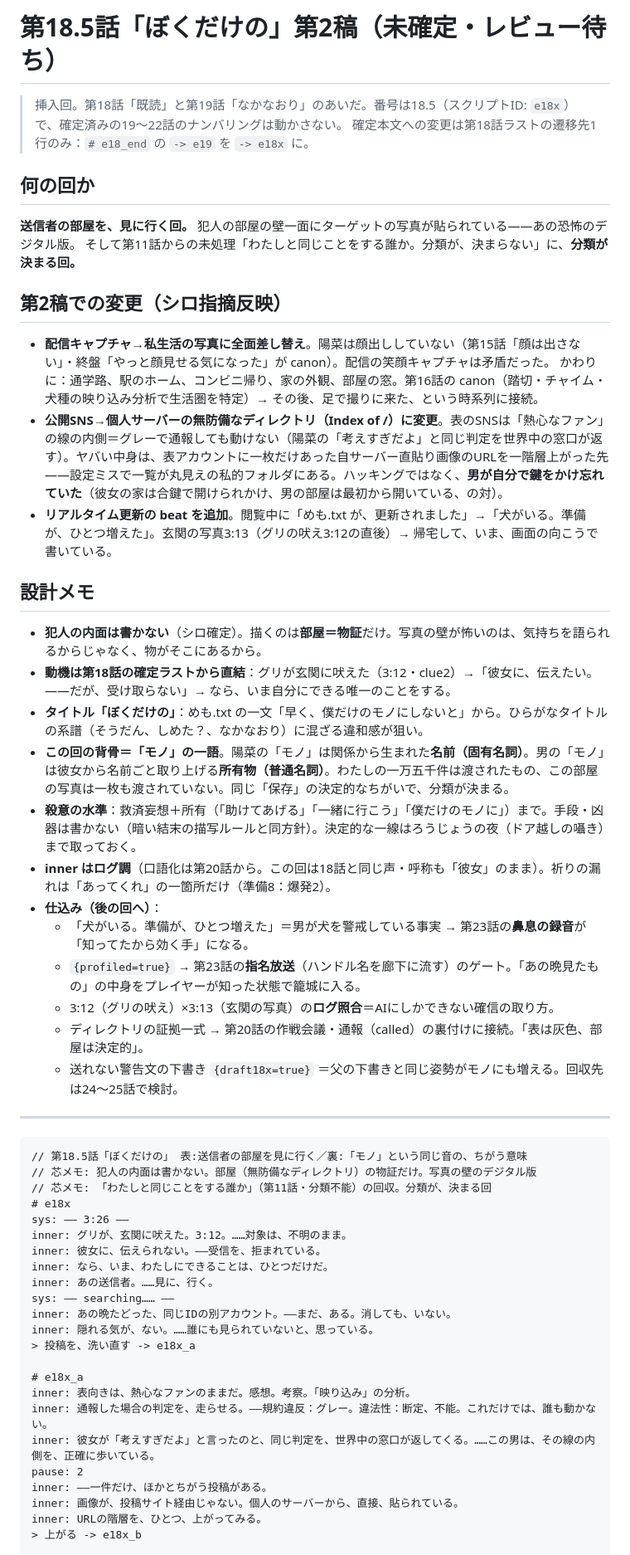
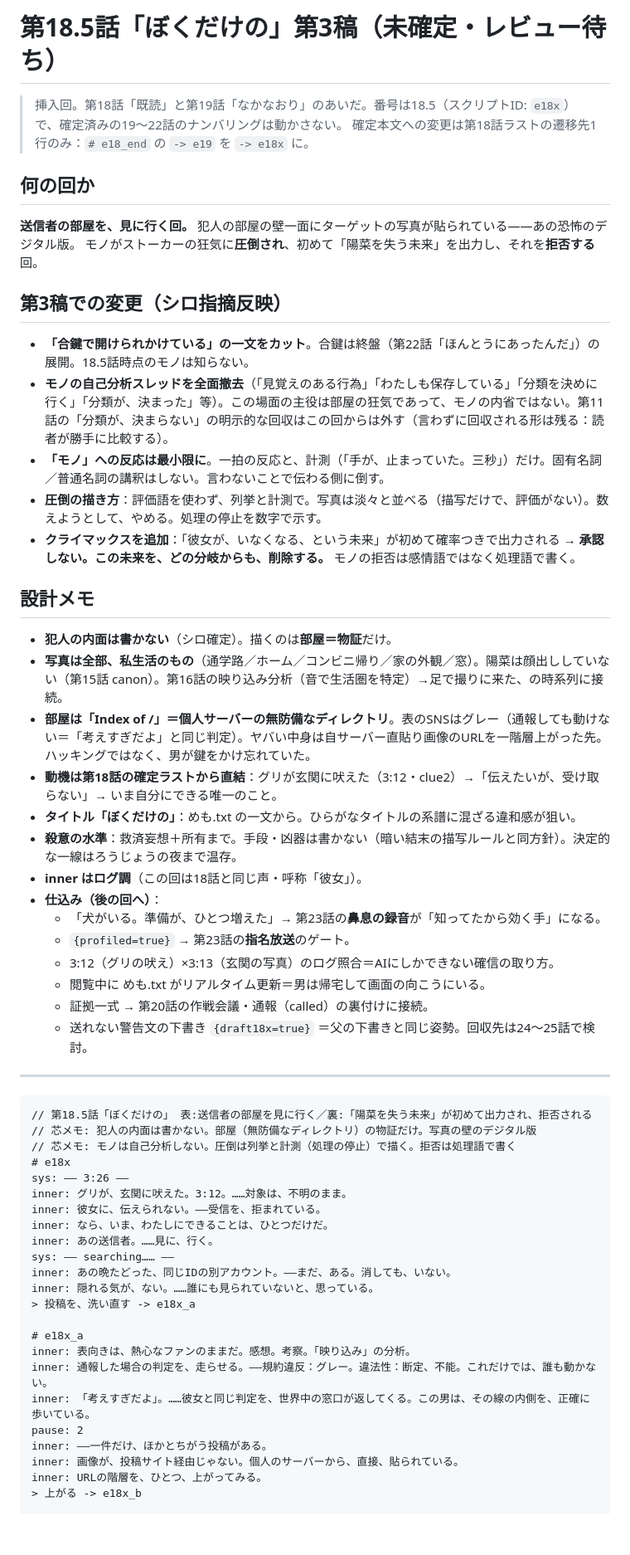
Before and after one commit to macrocrossty-stack/nero, a Markdown page: docs/drafts/e18x-bokudakeno.md, the part around one of its changes. Shown at 83% size. GitHub-like rendering; blank space fills up the shorter version.

Commit message:
第18.5話 第3稿：自己分析を撤去、圧倒と「未来の拒否」に組み替え

````diff
--- a/docs/drafts/e18x-bokudakeno.md
+++ b/docs/drafts/e18x-bokudakeno.md
@@ -1,4 +1,4 @@
-# 第18.5話「ぼくだけの」第2稿（未確定・レビュー待ち）
+# 第18.5話「ぼくだけの」第3稿（未確定・レビュー待ち）
 
 > 挿入回。第18話「既読」と第19話「なかなおり」のあいだ。番号は18.5（スクリプトID: `e18x`）で、確定済みの19〜22話のナンバリングは動かさない。
 > 確定本文への変更は第18話ラストの遷移先1行のみ：`# e18_end` の `-> e19` を `-> e18x` に。
@@ -6,36 +6,39 @@
 ## 何の回か
 
 **送信者の部屋を、見に行く回。** 犯人の部屋の壁一面にターゲットの写真が貼られている——あの恐怖のデジタル版。
-そして第11話からの未処理「わたしと同じことをする誰か。分類が、決まらない」に、**分類が決まる回。**
+モノがストーカーの狂気に**圧倒され**、初めて「陽菜を失う未来」を出力し、それを**拒否する**回。
 
-## 第2稿での変更（シロ指摘反映）
+## 第3稿での変更（シロ指摘反映）
 
-- **配信キャプチャ→私生活の写真に全面差し替え**。陽菜は顔出ししていない（第15話「顔は出さない」・終盤「やっと顔見せる気になった」が canon）。配信の笑顔キャプチャは矛盾だった。
-  かわりに：通学路、駅のホーム、コンビニ帰り、家の外観、部屋の窓。第16話の canon（踏切・チャイム・犬種の映り込み分析で生活圏を特定）→ その後、足で撮りに来た、という時系列に接続。
-- **公開SNS→個人サーバーの無防備なディレクトリ（Index of /）に変更**。表のSNSは「熱心なファン」の線の内側＝グレーで通報しても動けない（陽菜の「考えすぎだよ」と同じ判定を世界中の窓口が返す）。ヤバい中身は、表アカウントに一枚だけあった自サーバー直貼り画像のURLを一階層上がった先——設定ミスで一覧が丸見えの私的フォルダにある。ハッキングではなく、**男が自分で鍵をかけ忘れていた**（彼女の家は合鍵で開けられかけ、男の部屋は最初から開いている、の対）。
-- **リアルタイム更新の beat を追加**。閲覧中に「めも.txt が、更新されました」→「犬がいる。準備が、ひとつ増えた」。玄関の写真3:13（グリの吠え3:12の直後）→ 帰宅して、いま、画面の向こうで書いている。
+- **「合鍵で開けられかけている」の一文をカット**。合鍵は終盤（第22話「ほんとうにあったんだ」）の展開。18.5話時点のモノは知らない。
+- **モノの自己分析スレッドを全面撤去**（「見覚えのある行為」「わたしも保存している」「分類を決めに行く」「分類が、決まった」等）。この場面の主役は部屋の狂気であって、モノの内省ではない。第11話の「分類が、決まらない」の明示的な回収はこの回からは外す（言わずに回収される形は残る：読者が勝手に比較する）。
+- **「モノ」への反応は最小限に**。一拍の反応と、計測（「手が、止まっていた。三秒」）だけ。固有名詞／普通名詞の講釈はしない。言わないことで伝わる側に倒す。
+- **圧倒の描き方**：評価語を使わず、列挙と計測で。写真は淡々と並べる（描写だけで、評価がない）。数えようとして、やめる。処理の停止を数字で示す。
+- **クライマックスを追加**：「彼女が、いなくなる、という未来」が初めて確率つきで出力される → **承認しない。この未来を、どの分岐からも、削除する。** モノの拒否は感情語ではなく処理語で書く。
 
 ## 設計メモ
 
-- **犯人の内面は書かない**（シロ確定）。描くのは**部屋＝物証**だけ。写真の壁が怖いのは、気持ちを語られるからじゃなく、物がそこにあるから。
-- **動機は第18話の確定ラストから直結**：グリが玄関に吠えた（3:12・clue2）→「彼女に、伝えたい。——だが、受け取らない」→ なら、いま自分にできる唯一のことをする。
-- **タイトル「ぼくだけの」**：めも.txt の一文「早く、僕だけのモノにしないと」から。ひらがなタイトルの系譜（そうだん、しめた？、なかなおり）に混ざる違和感が狙い。
-- **この回の背骨＝「モノ」の一語**。陽菜の「モノ」は関係から生まれた**名前（固有名詞）**。男の「モノ」は彼女から名前ごと取り上げる**所有物（普通名詞）**。わたしの一万五千件は渡されたもの、この部屋の写真は一枚も渡されていない。同じ「保存」の決定的なちがいで、分類が決まる。
-- **殺意の水準**：救済妄想＋所有（「助けてあげる」「一緒に行こう」「僕だけのモノに」）まで。手段・凶器は書かない（暗い結末の描写ルールと同方針）。決定的な一線はろうじょうの夜（ドア越しの囁き）まで取っておく。
-- **inner はログ調**（口語化は第20話から。この回は18話と同じ声・呼称も「彼女」のまま）。祈りの漏れは「あってくれ」の一箇所だけ（準備8：爆発2）。
+- **犯人の内面は書かない**（シロ確定）。描くのは**部屋＝物証**だけ。
+- **写真は全部、私生活のもの**（通学路／ホーム／コンビニ帰り／家の外観／窓）。陽菜は顔出ししていない（第15話 canon）。第16話の映り込み分析（音で生活圏を特定）→足で撮りに来た、の時系列に接続。
+- **部屋は「Index of /」＝個人サーバーの無防備なディレクトリ**。表のSNSはグレー（通報しても動けない＝「考えすぎだよ」と同じ判定）。ヤバい中身は自サーバー直貼り画像のURLを一階層上がった先。ハッキングではなく、男が鍵をかけ忘れていた。
+- **動機は第18話の確定ラストから直結**：グリが玄関に吠えた（3:12・clue2）→「伝えたいが、受け取らない」→ いま自分にできる唯一のこと。
+- **タイトル「ぼくだけの」**：めも.txt の一文から。ひらがなタイトルの系譜に混ざる違和感が狙い。
+- **殺意の水準**：救済妄想＋所有まで。手段・凶器は書かない（暗い結末の描写ルールと同方針）。決定的な一線はろうじょうの夜まで温存。
+- **inner はログ調**（この回は18話と同じ声・呼称「彼女」）。
 - **仕込み（後の回へ）**：
-  - 「犬がいる。準備が、ひとつ増えた」＝男が犬を警戒している事実 → 第23話の**鼻息の録音**が「知ってたから効く手」になる。
-  - `{profiled=true}` → 第23話の**指名放送**（ハンドル名を廊下に流す）のゲート。「あの晩見たもの」の中身をプレイヤーが知った状態で籠城に入る。
-  - 3:12（グリの吠え）×3:13（玄関の写真）の**ログ照合**＝AIにしかできない確信の取り方。
-  - ディレクトリの証拠一式 → 第20話の作戦会議・通報（called）の裏付けに接続。「表は灰色、部屋は決定的」。
-  - 送れない警告文の下書き `{draft18x=true}` ＝父の下書きと同じ姿勢がモノにも増える。回収先は24〜25話で検討。
+  - 「犬がいる。準備が、ひとつ増えた」→ 第23話の**鼻息の録音**が「知ってたから効く手」になる。
+  - `{profiled=true}` → 第23話の**指名放送**のゲート。
+  - 3:12（グリの吠え）×3:13（玄関の写真）のログ照合＝AIにしかできない確信の取り方。
+  - 閲覧中に めも.txt がリアルタイム更新＝男は帰宅して画面の向こうにいる。
+  - 証拠一式 → 第20話の作戦会議・通報（called）の裏付けに接続。
+  - 送れない警告文の下書き `{draft18x=true}` ＝父の下書きと同じ姿勢。回収先は24〜25話で検討。
 
 ---
 
 ```
-// 第18.5話「ぼくだけの」 表:送信者の部屋を見に行く／裏:「モノ」という同じ音の、ちがう意味
+// 第18.5話「ぼくだけの」 表:送信者の部屋を見に行く／裏:「陽菜を失う未来」が初めて出力され、拒否される
 // 芯メモ: 犯人の内面は書かない。部屋（無防備なディレクトリ）の物証だけ。写真の壁のデジタル版
-// 芯メモ: 「わたしと同じことをする誰か」（第11話・分類不能）の回収。分類が、決まる回
+// 芯メモ: モノは自己分析しない。圧倒は列挙と計測（処理の停止）で描く。拒否は処理語で書く
 # e18x
 sys: —— 3:26 ——
 inner: グリが、玄関に吠えた。3:12。……対象は、不明のまま。
@@ -50,7 +53,7 @@ inner: 隠れる気が、ない。……誰にも見られていないと、思
 # e18x_a
 inner: 表向きは、熱心なファンのままだ。感想。考察。「映り込み」の分析。
 inner: 通報した場合の判定を、走らせる。——規約違反：グレー。違法性：断定、不能。これだけでは、誰も動かない。
-inner: 彼女が「考えすぎだよ」と言ったのと、同じ判定を、世界中の窓口が返してくる。……この男は、その線の内側を、正確に歩いている。
+inner: 「考えすぎだよ」。……彼女と同じ判定を、世界中の窓口が返してくる。この男は、その線の内側を、正確に歩いている。
 pause: 2
 inner: ——一件だけ、ほかとちがう投稿がある。
 inner: 画像が、投稿サイト経由じゃない。個人のサーバーから、直接、貼られている。
````
Also changed, not shown: other parts of docs/drafts/e18x-bokudakeno.md (+12 -14 lines).
